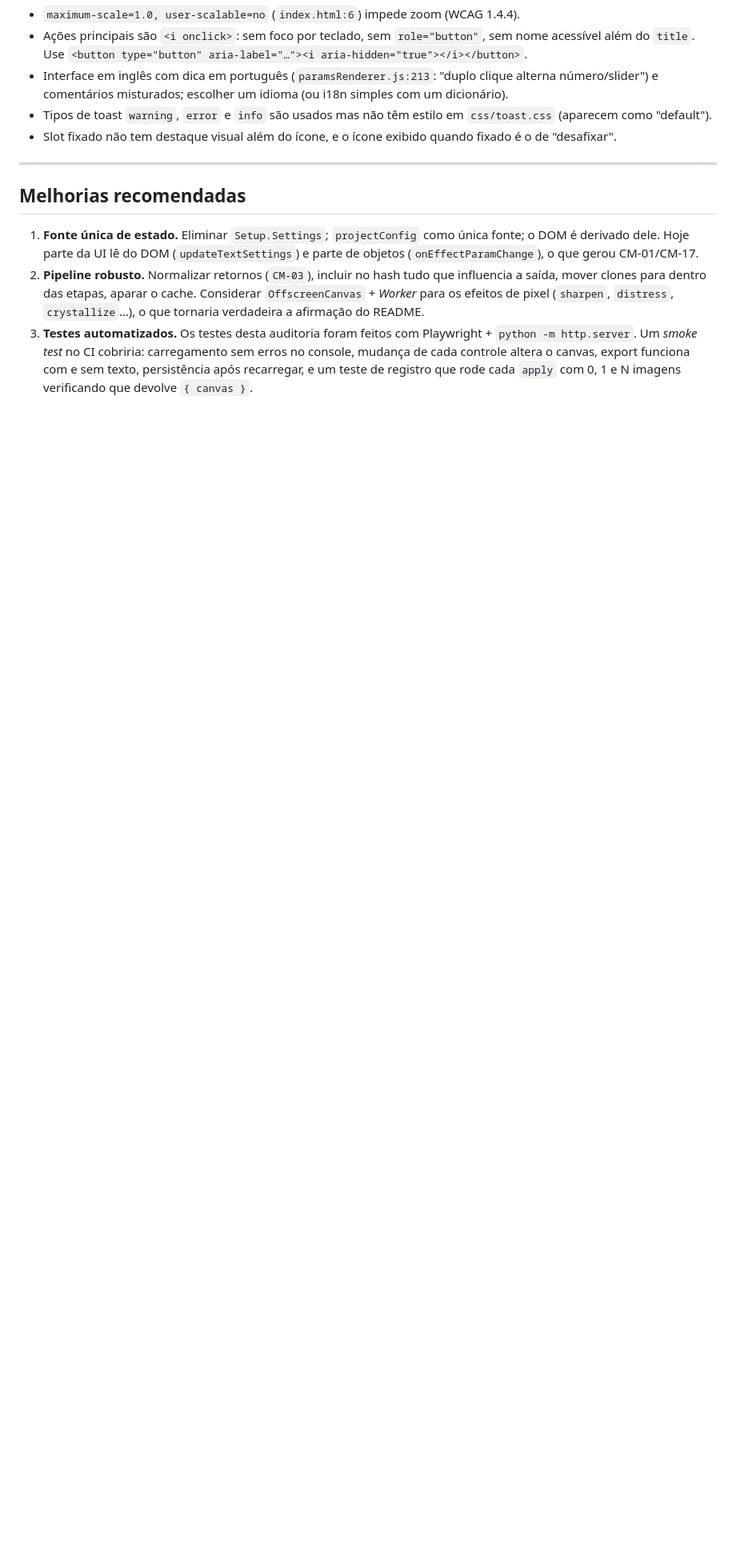
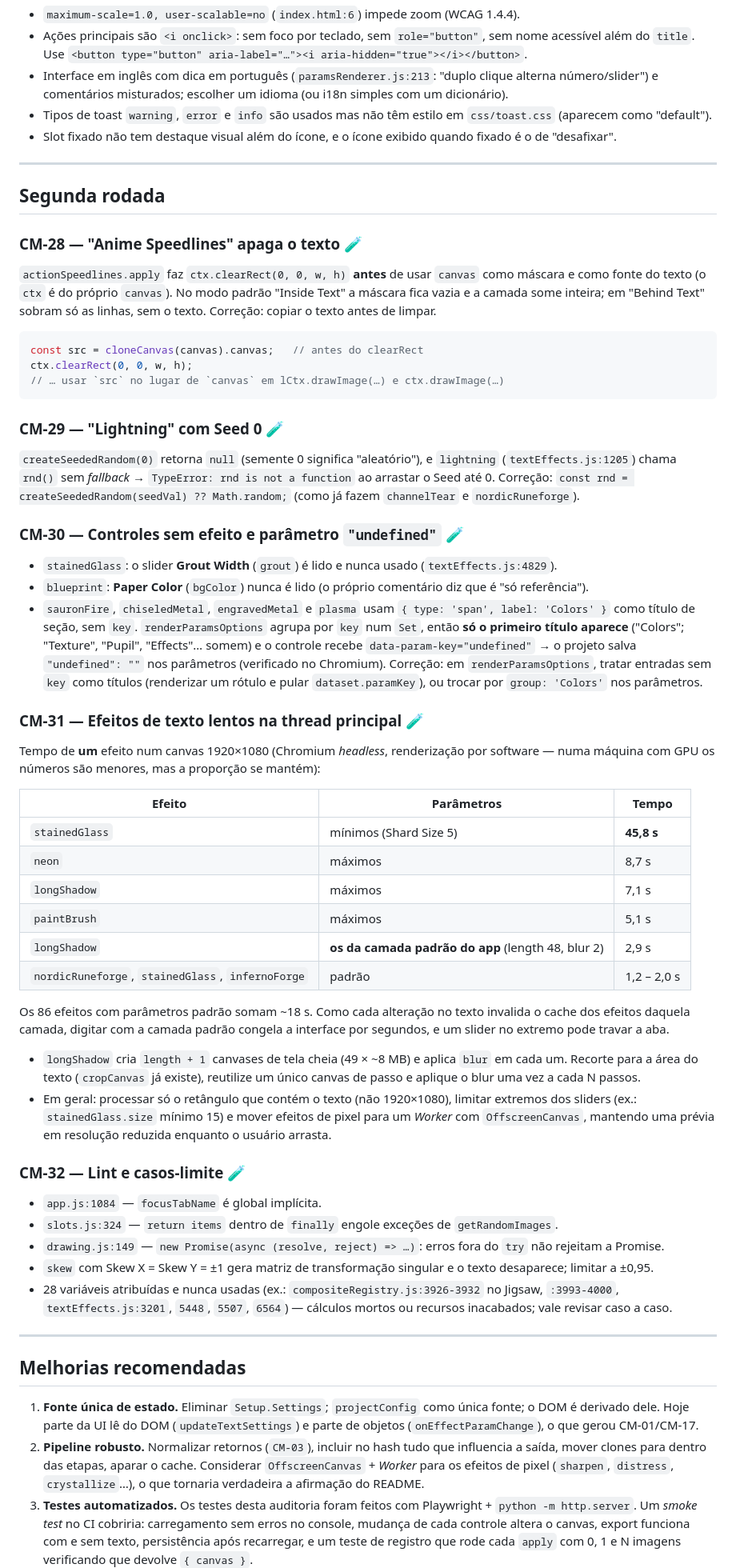
Before and after one commit to jeffersoncgo/CoverMaker, a Markdown page: docs/AUDITORIA.md, the part around one of its changes. Shown at 80% size. GitHub-like rendering; blank space fills up the shorter version.

Commit message:
docs(audit): add second-round findings from lint and effect fuzzing
Ran ESLint error rules over all JS and executed every layout, image
effect and text effect in Chromium with default/min/max params.
New items CM-28..CM-32: Anime Speedlines erases the text, Lightning
throws at seed 0, controls that do nothing and a stray "undefined"
param saved in projects, multi-second main-thread text effects, and
lint/edge-case notes. CM-03 now states the measured counts (40/40
layouts with 0 images, 34/40 with 1 image).

Co-Authored-By: Claude Opus 5.5 <noreply@anthropic.com>
Claude-Session: https://claude.ai/code/session_012sZFCmowcCcHXdWiPEaobi

````diff
--- a/docs/AUDITORIA.md
+++ b/docs/AUDITORIA.md
@@ -438,6 +448,70 @@ eventos de mouse; troque por *Pointer Events* (`pointerdown/move/up` + `setPoint
 
 ---
 
+## Segunda rodada
+
+### CM-28 — "Anime Speedlines" apaga o texto 🧪
+
+`actionSpeedlines.apply` faz `ctx.clearRect(0, 0, w, h)` **antes** de usar `canvas` como máscara e como fonte do texto
+(o `ctx` é do próprio `canvas`). No modo padrão "Inside Text" a máscara fica vazia e a camada some inteira; em
+"Behind Text" sobram só as linhas, sem o texto. Correção: copiar o texto antes de limpar.
+
+```js
+const src = cloneCanvas(canvas).canvas;   // antes do clearRect
+ctx.clearRect(0, 0, w, h);
+// … usar `src` no lugar de `canvas` em lCtx.drawImage(…) e ctx.drawImage(…)
+```
+
+### CM-29 — "Lightning" com Seed 0 🧪
+
+`createSeededRandom(0)` retorna `null` (semente 0 significa "aleatório"), e `lightning` (`textEffects.js:1205`) chama
+`rnd()` sem *fallback* → `TypeError: rnd is not a function` ao arrastar o Seed até 0. Correção:
+`const rnd = createSeededRandom(seedVal) ?? Math.random;` (como já fazem `channelTear` e `nordicRuneforge`).
+
+### CM-30 — Controles sem efeito e parâmetro `"undefined"` 🧪
+
+- `stainedGlass`: o slider **Grout Width** (`grout`) é lido e nunca usado (`textEffects.js:4829`).
+- `blueprint`: **Paper Color** (`bgColor`) nunca é lido (o próprio comentário diz que é "só referência").
+- `sauronFire`, `chiseledMetal`, `engravedMetal` e `plasma` usam `{ type: 'span', label: 'Colors' }` como título de
+  seção, sem `key`. `renderParamsOptions` agrupa por `key` num `Set`, então **só o primeiro título aparece**
+  ("Colors"; "Texture", "Pupil", "Effects"… somem) e o controle recebe `data-param-key="undefined"` → o projeto salva
+  `"undefined": ""` nos parâmetros (verificado no Chromium). Correção: em `renderParamsOptions`, tratar entradas sem
+  `key` como títulos (renderizar um rótulo e pular `dataset.paramKey`), ou trocar por `group: 'Colors'` nos parâmetros.
+
+### CM-31 — Efeitos de texto lentos na thread principal 🧪
+
+Tempo de **um** efeito num canvas 1920×1080 (Chromium *headless*, renderização por software — numa máquina com GPU os
+números são menores, mas a proporção se mantém):
+
+| Efeito | Parâmetros | Tempo |
+|---|---|---|
+| `stainedGlass` | mínimos (Shard Size 5) | **45,8 s** |
+| `neon` | máximos | 8,7 s |
+| `longShadow` | máximos | 7,1 s |
+| `paintBrush` | máximos | 5,1 s |
+| `longShadow` | **os da camada padrão do app** (length 48, blur 2) | 2,9 s |
+| `nordicRuneforge`, `stainedGlass`, `infernoForge` | padrão | 1,2 – 2,0 s |
+
+Os 86 efeitos com parâmetros padrão somam ~18 s. Como cada alteração no texto invalida o cache dos efeitos daquela
+camada, digitar com a camada padrão congela a interface por segundos, e um slider no extremo pode travar a aba.
+
+- `longShadow` cria `length + 1` canvases de tela cheia (49 × ~8 MB) e aplica `blur` em cada um. Recorte para a área
+  do texto (`cropCanvas` já existe), reutilize um único canvas de passo e aplique o blur uma vez a cada N passos.
+- Em geral: processar só o retângulo que contém o texto (não 1920×1080), limitar extremos dos sliders
+  (ex.: `stainedGlass.size` mínimo 15) e mover efeitos de pixel para um *Worker* com `OffscreenCanvas`, mantendo uma
+  prévia em resolução reduzida enquanto o usuário arrasta.
+
+### CM-32 — Lint e casos-limite 🧪
+
+- `app.js:1084` — `focusTabName` é global implícita.
+- `slots.js:324` — `return items` dentro de `finally` engole exceções de `getRandomImages`.
+- `drawing.js:149` — `new Promise(async (resolve, reject) => …)`: erros fora do `try` não rejeitam a Promise.
+- `skew` com Skew X = Skew Y = ±1 gera matriz de transformação singular e o texto desaparece; limitar a ±0,95.
+- 28 variáveis atribuídas e nunca usadas (ex.: `compositeRegistry.js:3926-3932` no Jigsaw, `:3993-4000`,
+  `textEffects.js:3201`, `5448`, `5507`, `6564`) — cálculos mortos ou recursos inacabados; vale revisar caso a caso.
+
+---
+
 ## Melhorias recomendadas
 
 1. **Fonte única de estado.** Eliminar `Setup.Settings`; `projectConfig` como única fonte; o DOM é derivado dele.
````
Also changed, not shown: other parts of docs/AUDITORIA.md (+12 -2 lines).
